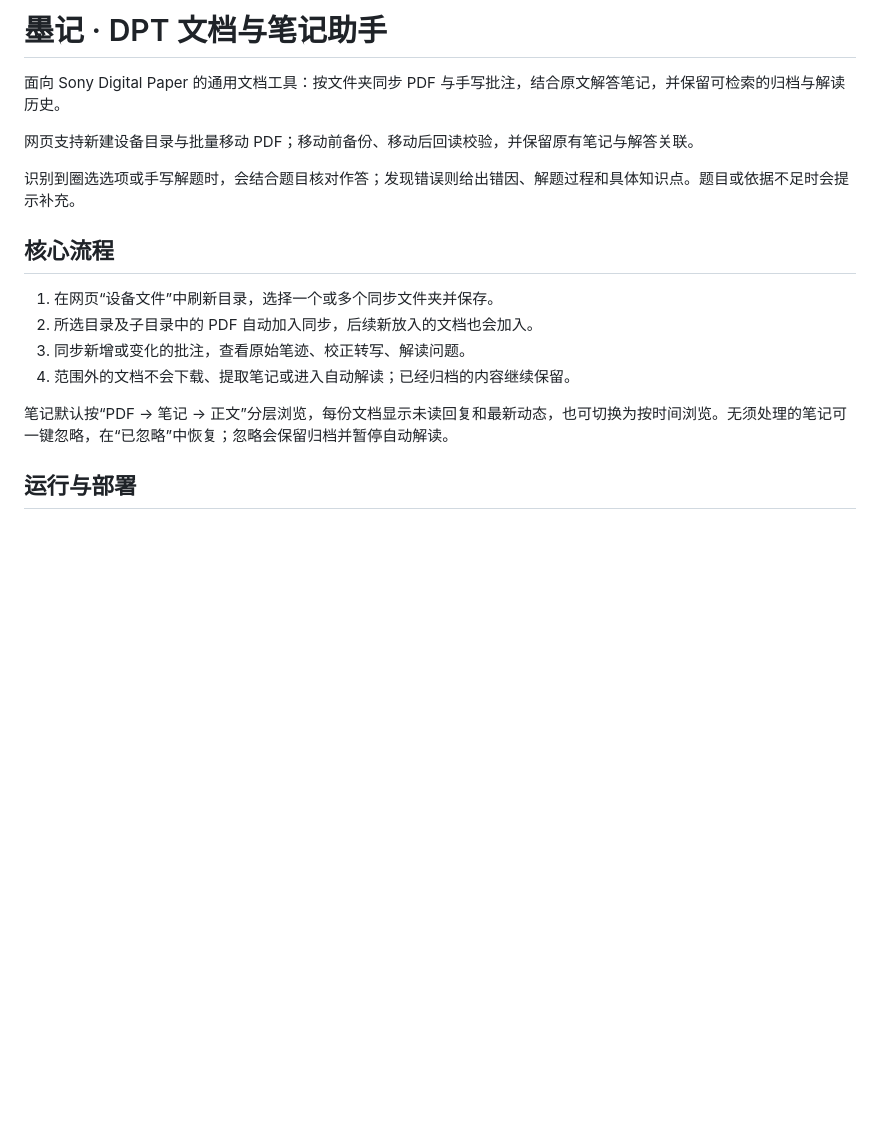
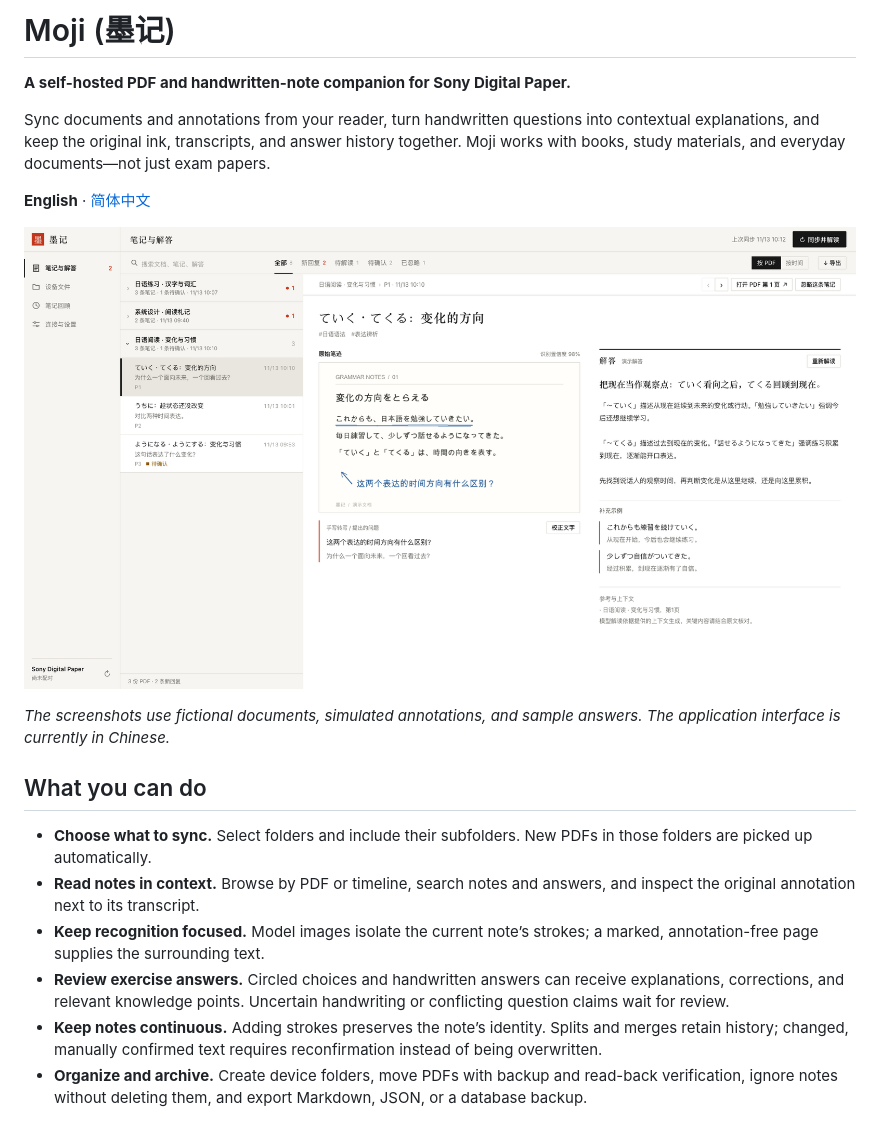
Before and after one commit to xtang/sony-dpt-syncer, a Markdown page: README.md, the part around one of its changes. Rendered like a GitHub page; pictures changed too: docs/screenshots/reading-notes.png (added); blank space fills up the shorter version.

Commit message:
docs: add English README and illustrated demo

```diff
--- a/README.md
+++ b/README.md
@@ -1,19 +1,21 @@
-# 墨记 · DPT 文档与笔记助手
+# Moji (墨记)
 
-面向 Sony Digital Paper 的通用文档工具：按文件夹同步 PDF 与手写批注，结合原文解答笔记，并保留可检索的归档与解读历史。
+**A self-hosted PDF and handwritten-note companion for Sony Digital Paper.**
 
-网页支持新建设备目录与批量移动 PDF；移动前备份、移动后回读校验，并保留原有笔记与解答关联。
+Sync documents and annotations from your reader, turn handwritten questions into contextual explanations, and keep the original ink, transcripts, and answer history together. Moji works with books, study materials, and everyday documents—not just exam papers.
 
-识别到圈选选项或手写解题时，会结合题目核对作答；发现错误则给出错因、解题过程和具体知识点。题目或依据不足时会提示补充。
+**English** · [简体中文](README.zh-CN.md)
 
-## 核心流程
+![Reading notes with the original annotation, transcript, and explanation side by side](docs/screenshots/reading-notes.png)
 
-1. 在网页“设备文件”中刷新目录，选择一个或多个同步文件夹并保存。
-2. 所选目录及子目录中的 PDF 自动加入同步，后续新放入的文档也会加入。
-3. 同步新增或变化的批注，查看原始笔迹、校正转写、解读问题。
-4. 范围外的文档不会下载、提取笔记或进入自动解读；已经归档的内容继续保留。
+*The screenshots use fictional documents, simulated annotations, and sample answers. The application interface is currently in Chinese.*
 
-笔记默认按“PDF → 笔记 → 正文”分层浏览，每份文档显示未读回复和最新动态，也可切换为按时间浏览。无须处理的笔记可一键忽略，在“已忽略”中恢复；忽略会保留归档并暂停自动解读。
+## What you can do
 
-## 运行与部署
+- **Choose what to sync.** Select folders and include their subfolders. New PDFs in those folders are picked up automatically.
+- **Read notes in context.** Browse by PDF or timeline, search notes and answers, and inspect the original annotation next to its transcript.
+- **Keep recognition focused.** Model images isolate the current note’s strokes; a marked, annotation-free page supplies the surrounding text.
+- **Review exercise answers.** Circled choices and handwritten answers can receive explanations, corrections, and relevant knowledge points. Uncertain handwriting or conflicting question claims wait for review.
+- **Keep notes continuous.** Adding strokes preserves the note’s identity. Splits and merges retain history; changed, manually confirmed text requires reconfirmation instead of being overwritten.
+- **Organize and archive.** Create device folders, move PDFs with backup and read-back verification, ignore notes without deleting them, and export Markdown, JSON, or a database backup.
 
```
Also changed, not shown: other parts of README.md (+48 -11 lines), README.zh-CN.md (added, +92 -0 lines), docs/screenshots/exercise-review.png (added), docs/screenshots/note-history.png (added), 3 other files.
